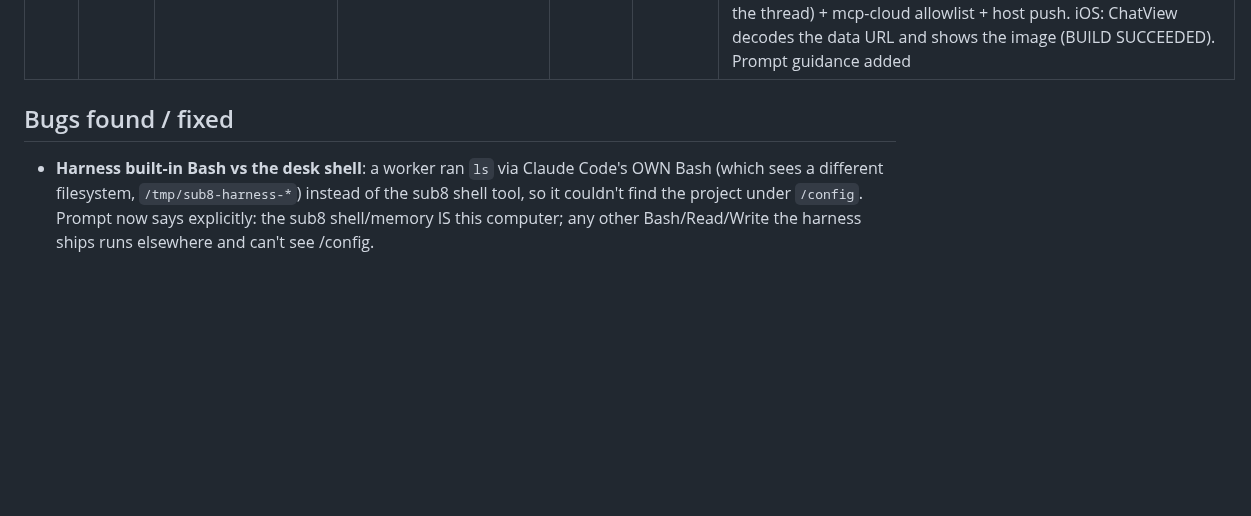
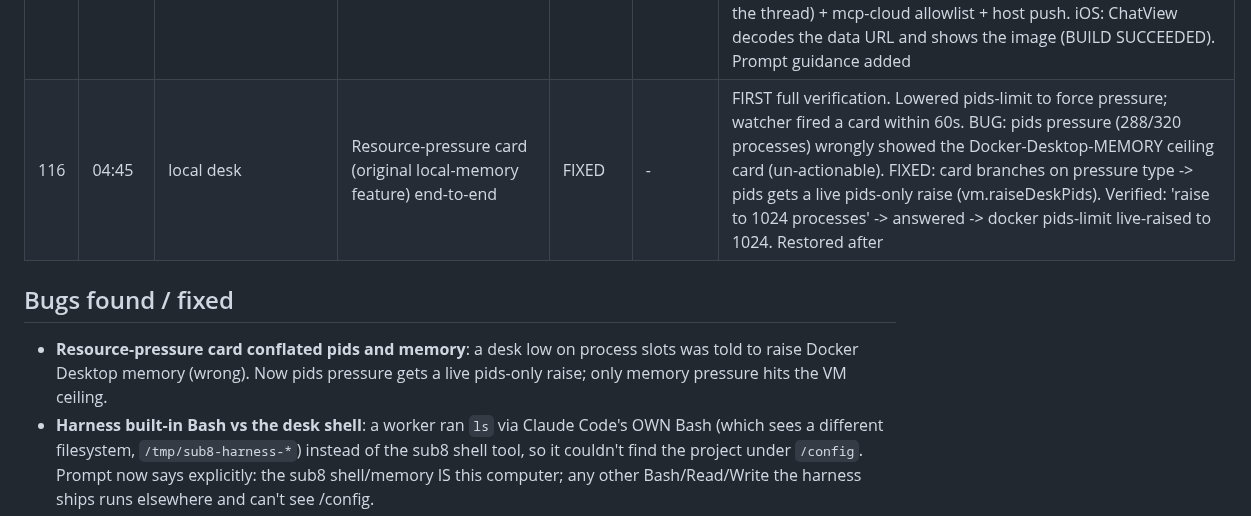
Before and after one commit to sub8bot/Sub8, a Markdown page: testing/soak/2026-09-02.md, the part around the change. GitHub-like rendering; blank space fills up the shorter version.

Commit message:
soak: tick 116 (resource-pressure card verified + fixed)

```diff
--- a/testing/soak/2026-09-02.md
+++ b/testing/soak/2026-09-02.md
@@ -123,8 +123,10 @@ Legend: ✅ pass · ⚠️ pass with wart · ❌ fail (bug filed/fixed below) ·
 | 113 | 04:16 | local · Scout | Live currency rate (USD→EUR) from a website | ✅ | 28s | 0.8631 from xe.com, with source + timestamp |
 | 114 | 04:18 | cloud · 4G desk | File create+read across steps (after the shell-tool prompt fix) | ✅ | 54s | /config/probe.txt = HELLO, correct path — no /tmp confusion |
 | 115 | 04:30 | FEATURE (user request) | show_user: model-decided screenshot-to-chat | ✅ | — | New tool. Bot posts a screenshot INTO the chat at meaningful moments (finished page, blocker, critical state) — NOT every look. LOCAL: unique PNG in the served /screens dir + a real chat message with `image`; also posted to the team channel (lead view renders team.messages). Web renders it inline (1:1 + channel, chief + worker bubbles). Verified in-app: caption + screenshot render inline. CLOUD: same via cloud-tools (data-URL image in the thread) + mcp-cloud allowlist + host push. iOS: ChatView decodes the data URL and shows the image (BUILD SUCCEEDED). Prompt guidance added |
+| 116 | 04:45 | local desk | Resource-pressure card (original local-memory feature) end-to-end | FIXED | - | FIRST full verification. Lowered pids-limit to force pressure; watcher fired a card within 60s. BUG: pids pressure (288/320 processes) wrongly showed the Docker-Desktop-MEMORY ceiling card (un-actionable). FIXED: card branches on pressure type -> pids gets a live pids-only raise (vm.raiseDeskPids). Verified: 'raise to 1024 processes' -> answered -> docker pids-limit live-raised to 1024. Restored after |
 
 ## Bugs found / fixed
+- **Resource-pressure card conflated pids and memory**: a desk low on process slots was told to raise Docker Desktop memory (wrong). Now pids pressure gets a live pids-only raise; only memory pressure hits the VM ceiling.
 - **Harness built-in Bash vs the desk shell**: a worker ran `ls` via Claude Code's OWN Bash (which sees a different filesystem, `/tmp/sub8-harness-*`) instead of the sub8 shell tool, so it couldn't find the project under `/config`. Prompt now says explicitly: the sub8 shell/memory IS this computer; any other Bash/Read/Write the harness ships runs elsewhere and can't see /config.
 - **One-off reminders mislabeled** in the routines panel as "Every 1 minute" — the web trigger label had no `once` case. Now shows "Once, <time>" / "Reminder (fired <time>)".
 - **Cloud lead report gating**: waits for the whole handoff set before its one turn (parity with local's outstanding set), with a 5-minute straggler cap.
```
